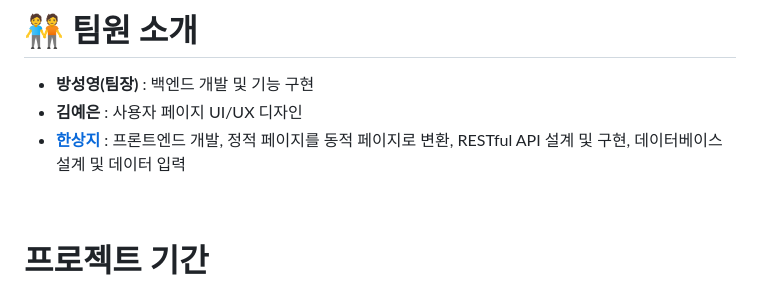
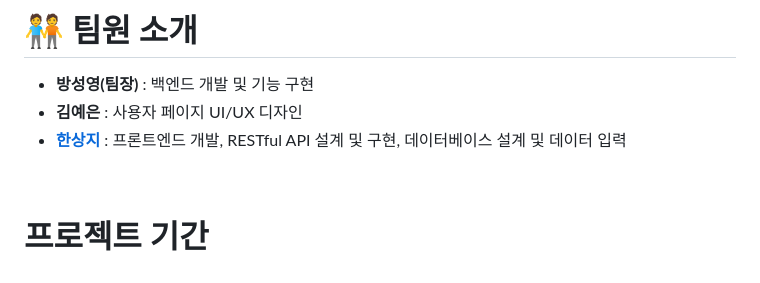
Before and after one commit to SangjiHan/chatService, a Markdown page: README.md, the part around the change. Rendered like a GitHub page.

```diff
--- a/README.md
+++ b/README.md
@@ -17,7 +17,7 @@
 
 - **방성영(팀장)** : 백엔드 개발 및 기능 구현
 - **김예은** : 사용자 페이지 UI/UX 디자인
-- **[한상지](https://github.com/SangjiHan)** : 프론트엔드 개발, 정적 페이지를 동적 페이지로 변환, RESTful API 설계 및 구현, 데이터베이스 설계 및 데이터 입력
+- **[한상지](https://github.com/SangjiHan)** : 프론트엔드 개발, RESTful API 설계 및 구현, 데이터베이스 설계 및 데이터 입력
 
 <br />
 
```
